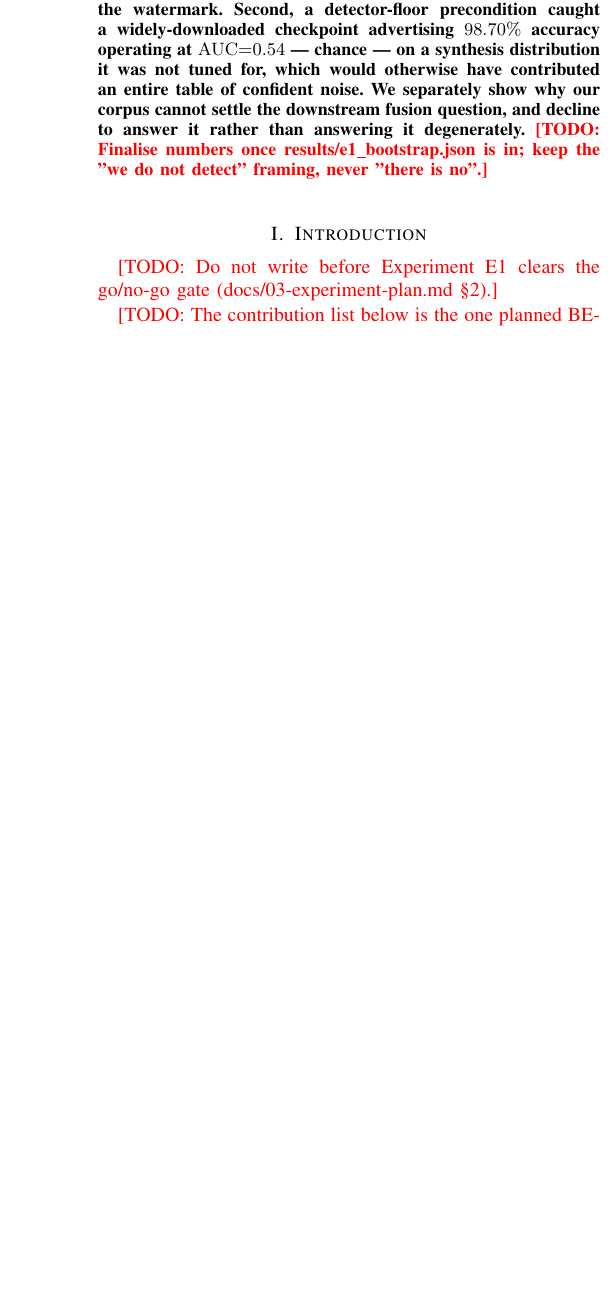
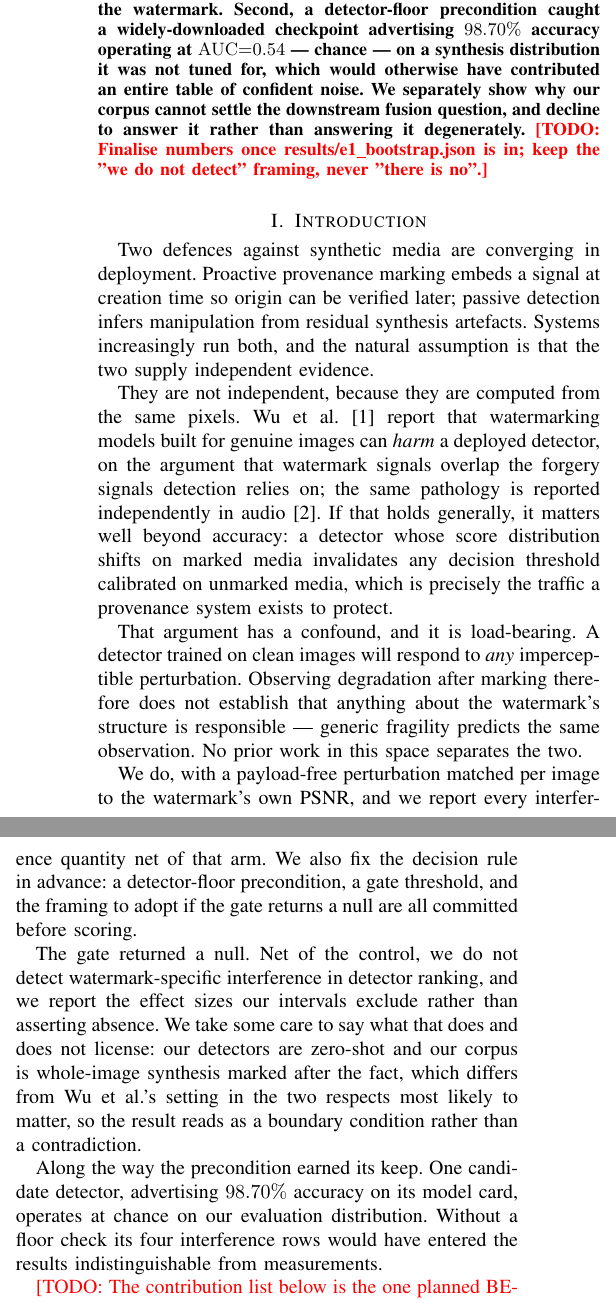
Before and after one commit to meowlawat/deepfake-findings, a LaTeX paper (paper/main.tex): part of one column of page 1 of 4 before the commit and two parts of the columns of page 1 of 4 after it, the two joined at a grey line, cut so that both start at the same text, the shorter picture padded with empty space. Compiled offline with pdfLaTeX.

Commit message:
Write the introduction now that the gate has actually run
The scaffold said "do not write before E1 clears the go/no-go gate". It has
run, and returned a null, so the introduction is written against that rather
than against the hoped-for outcome.

Structure: the two defences converge in deployment and are assumed
independent; they are not, because they read the same pixels; prior work
reports interference - but that report has a load-bearing confound, since a
detector trained on clean images responds to ANY imperceptible perturbation,
so degradation after marking does not establish that watermark structure is
responsible. Separating those is the contribution. The gate returned a null,
framed as what the intervals exclude and read as a boundary condition rather
than a contradiction of prior work, since our detectors are zero-shot and our
corpus is marked after synthesis - the two respects most likely to matter.

```diff
--- a/paper/main.tex
+++ b/paper/main.tex
@@ -45,8 +45,47 @@ question, and decline to answer it rather than answering it degenerately.
 \end{abstract}
 
 \section{Introduction}
-\TODO{Do not write before Experiment E1 clears the go/no-go gate
-(docs/03-experiment-plan.md \S2).}
+
+Two defences against synthetic media are converging in deployment. Proactive
+provenance marking embeds a signal at creation time so origin can be verified
+later; passive detection infers manipulation from residual synthesis
+artefacts. Systems increasingly run both, and the natural assumption is that
+the two supply independent evidence.
+
+They are not independent, because they are computed from the same pixels.
+Wu et al.~\cite{wu2024watermarksbugs} report that watermarking models built
+for genuine images can \emph{harm} a deployed detector, on the argument that
+watermark signals overlap the forgery signals detection relies on; the same
+pathology is reported independently in audio~\cite{muller2026watermarkshortcut}.
+If that holds generally, it matters well beyond accuracy: a detector whose
+score distribution shifts on marked media invalidates any decision threshold
+calibrated on unmarked media, which is precisely the traffic a provenance
+system exists to protect.
+
+That argument has a confound, and it is load-bearing. A detector trained on
+clean images will respond to \emph{any} imperceptible perturbation. Observing
+degradation after marking therefore does not establish that anything about the
+watermark's structure is responsible --- generic fragility predicts the same
+observation. No prior work in this space separates the two.
+
+We do, with a payload-free perturbation matched per image to the watermark's
+own PSNR, and we report every interference quantity net of that arm. We also
+fix the decision rule in advance: a detector-floor precondition, a gate
+threshold, and the framing to adopt if the gate returns a null are all
+committed before scoring.
+
+The gate returned a null. Net of the control, we do not detect
+watermark-specific interference in detector ranking, and we report the effect
+sizes our intervals exclude rather than asserting absence. We take some care
+to say what that does and does not license: our detectors are zero-shot and
+our corpus is whole-image synthesis marked after the fact, which differs from
+Wu et al.'s setting in the two respects most likely to matter, so the result
+reads as a boundary condition rather than a contradiction.
+
+Along the way the precondition earned its keep. One candidate detector,
+advertising $98.70\%$ accuracy on its model card, operates at chance on our
+evaluation distribution. Without a floor check its four interference rows
+would have entered the results indistinguishable from measurements.
 
 \TODO{The contribution list below is the one planned BEFORE data. E1's
 pre-registered gate returned a null (docs/06-results.md), so items 2--4 are
```
